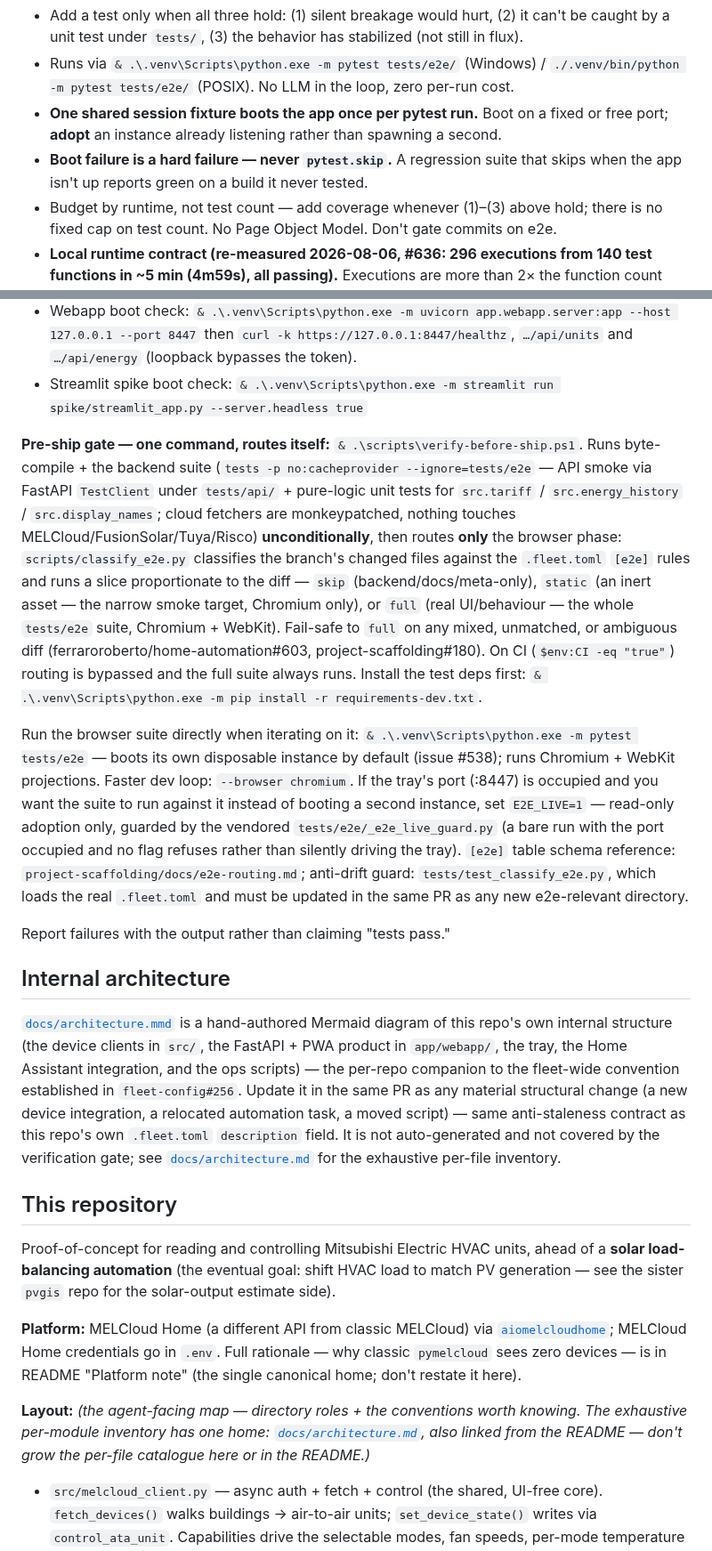
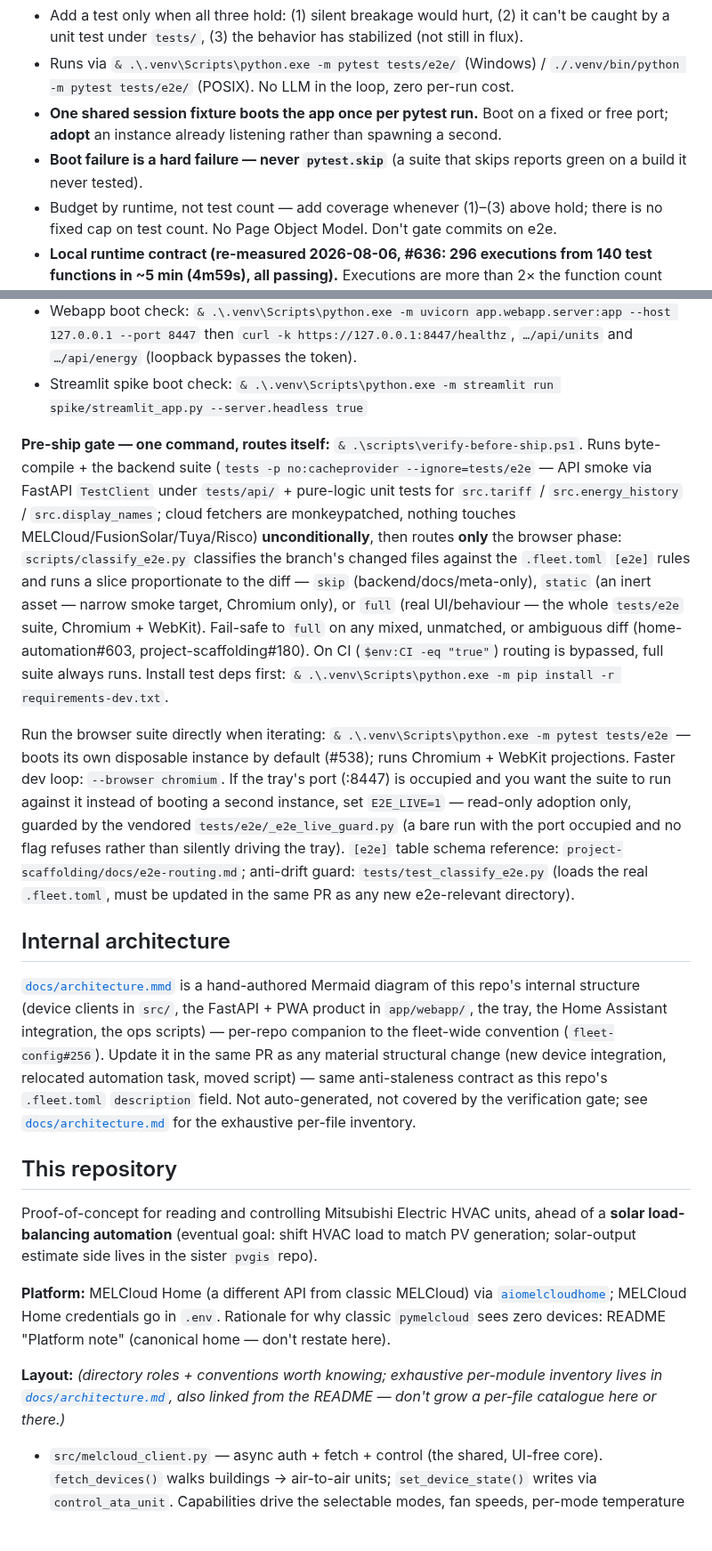
Before and after one commit to ferraroroberto/home-automation, a Markdown page: CLAUDE.md, 2 parts joined by grey strips. Shown at 89% size. GitHub-like rendering; blank space fills up the shorter version.

```diff
--- a/CLAUDE.md
+++ b/CLAUDE.md
@@ -37,7 +37,7 @@ Optional. Lives at `tests/e2e/`. **Don't create the folder until the first regre
 - Add a test only when all three hold: (1) silent breakage would hurt, (2) it can't be caught by a unit test under `tests/`, (3) the behavior has stabilized (not still in flux).
 - Runs via `& .\.venv\Scripts\python.exe -m pytest tests/e2e/` (Windows) / `./.venv/bin/python -m pytest tests/e2e/` (POSIX). No LLM in the loop, zero per-run cost.
 - **One shared session fixture boots the app once per pytest run.** Boot on a fixed or free port; **adopt** an instance already listening rather than spawning a second.
-- **Boot failure is a hard failure — never `pytest.skip`.** A regression suite that skips when the app isn't up reports green on a build it never tested.
+- **Boot failure is a hard failure — never `pytest.skip`** (a suite that skips reports green on a build it never tested).
 - Budget by runtime, not test count — add coverage whenever (1)–(3) above hold; there is no fixed cap on test count. No Page Object Model. Don't gate commits on e2e.
 - **Local runtime contract (re-measured 2026-08-06, #636: 296 executions from 140 test functions in ~5 min (4m59s), all passing).** Executions are more than 2× the function count because on top of the dual Chromium + WebKit projection, `test_design_matrix.py` fans one function across the 4 viewports × 2 themes of `_geometry.py`'s matrix — so the projection is not a flat ×2 and the execution count is what to re-count, via `pytest tests/e2e --collect-only`. Investigate if a full run exceeds **~10 min** — the trigger is 2× the measured baseline, so re-derive it whenever that baseline is re-measured (the previous ~8 min was 2× the 2026-07-17 / #464 measurement of 208 executions in 3m55s). Measured in a worktree on its own port with the tray still up, i.e. a normally-loaded box rather than an idle one.
 - When you remove a feature, remove its e2e test in the same commit.
@@ -59,21 +59,19 @@ Windows / PowerShell:
 - Webapp boot check: `& .\.venv\Scripts\python.exe -m uvicorn app.webapp.server:app --host 127.0.0.1 --port 8447` then `curl -k https://127.0.0.1:8447/healthz`, `…/api/units` and `…/api/energy` (loopback bypasses the token).
 - Streamlit spike boot check: `& .\.venv\Scripts\python.exe -m streamlit run spike/streamlit_app.py --server.headless true`
 
-**Pre-ship gate — one command, routes itself:** `& .\scripts\verify-before-ship.ps1`. Runs byte-compile + the backend suite (`tests -p no:cacheprovider --ignore=tests/e2e` — API smoke via FastAPI `TestClient` under `tests/api/` + pure-logic unit tests for `src.tariff` / `src.energy_history` / `src.display_names`; cloud fetchers are monkeypatched, nothing touches MELCloud/FusionSolar/Tuya/Risco) **unconditionally**, then routes **only** the browser phase: `scripts/classify_e2e.py` classifies the branch's changed files against the `.fleet.toml` `[e2e]` rules and runs a slice proportionate to the diff — `skip` (backend/docs/meta-only), `static` (an inert asset — the narrow smoke target, Chromium only), or `full` (real UI/behaviour — the whole `tests/e2e` suite, Chromium + WebKit). Fail-safe to `full` on any mixed, unmatched, or ambiguous diff (ferraroroberto/home-automation#603, project-scaffolding#180). On CI (`$env:CI -eq "true"`) routing is bypassed and the full suite always runs. Install the test deps first: `& .\.venv\Scripts\python.exe -m pip install -r requirements-dev.txt`.
+**Pre-ship gate — one command, routes itself:** `& .\scripts\verify-before-ship.ps1`. Runs byte-compile + the backend suite (`tests -p no:cacheprovider --ignore=tests/e2e` — API smoke via FastAPI `TestClient` under `tests/api/` + pure-logic unit tests for `src.tariff` / `src.energy_history` / `src.display_names`; cloud fetchers are monkeypatched, nothing touches MELCloud/FusionSolar/Tuya/Risco) **unconditionally**, then routes **only** the browser phase: `scripts/classify_e2e.py` classifies the branch's changed files against the `.fleet.toml` `[e2e]` rules and runs a slice proportionate to the diff — `skip` (backend/docs/meta-only), `static` (an inert asset — narrow smoke target, Chromium only), or `full` (real UI/behaviour — the whole `tests/e2e` suite, Chromium + WebKit). Fail-safe to `full` on any mixed, unmatched, or ambiguous diff (home-automation#603, project-scaffolding#180). On CI (`$env:CI -eq "true"`) routing is bypassed, full suite always runs. Install test deps first: `& .\.venv\Scripts\python.exe -m pip install -r requirements-dev.txt`.
 
-Run the browser suite directly when iterating on it: `& .\.venv\Scripts\python.exe -m pytest tests/e2e` — boots its own disposable instance by default (issue #538); runs Chromium + WebKit projections. Faster dev loop: `--browser chromium`. If the tray's port (:8447) is occupied and you want the suite to run against it instead of booting a second instance, set `E2E_LIVE=1` — read-only adoption only, guarded by the vendored `tests/e2e/_e2e_live_guard.py` (a bare run with the port occupied and no flag refuses rather than silently driving the tray). `[e2e]` table schema reference: `project-scaffolding/docs/e2e-routing.md`; anti-drift guard: `tests/test_classify_e2e.py`, which loads the real `.fleet.toml` and must be updated in the same PR as any new e2e-relevant directory.
-
-Report failures with the output rather than claiming "tests pass."
+Run the browser suite directly when iterating: `& .\.venv\Scripts\python.exe -m pytest tests/e2e` — boots its own disposable instance by default (#538); runs Chromium + WebKit projections. Faster dev loop: `--browser chromium`. If the tray's port (:8447) is occupied and you want the suite to run against it instead of booting a second instance, set `E2E_LIVE=1` — read-only adoption only, guarded by the vendored `tests/e2e/_e2e_live_guard.py` (a bare run with the port occupied and no flag refuses rather than silently driving the tray). `[e2e]` table schema reference: `project-scaffolding/docs/e2e-routing.md`; anti-drift guard: `tests/test_classify_e2e.py` (loads the real `.fleet.toml`, must be updated in the same PR as any new e2e-relevant directory).
 
 ## Internal architecture
 
-[`docs/architecture.mmd`](docs/architecture.mmd) is a hand-authored Mermaid diagram of this repo's own internal structure (the device clients in `src/`, the FastAPI + PWA product in `app/webapp/`, the tray, the Home Assistant integration, and the ops scripts) — the per-repo companion to the fleet-wide convention established in `fleet-config#256`. Update it in the same PR as any material structural change (a new device integration, a relocated automation task, a moved script) — same anti-staleness contract as this repo's own `.fleet.toml` `description` field. It is not auto-generated and not covered by the verification gate; see [`docs/architecture.md`](docs/architecture.md) for the exhaustive per-file inventory.
+[`docs/architecture.mmd`](docs/architecture.mmd) is a hand-authored Mermaid diagram of this repo's internal structure (device clients in `src/`, the FastAPI + PWA product in `app/webapp/`, the tray, the Home Assistant integration, the ops scripts) — per-repo companion to the fleet-wide convention (`fleet-config#256`). Update it in the same PR as any material structural change (new device integration, relocated automation task, moved script) — same anti-staleness contract as this repo's `.fleet.toml` `description` field. Not auto-generated, not covered by the verification gate; see [`docs/architecture.md`](docs/architecture.md) for the exhaustive per-file inventory.
 
 ## This repository
-Proof-of-concept for reading and controlling Mitsubishi Electric HVAC units, ahead of a **solar load-balancing automation** (the eventual goal: shift HVAC load to match PV generation — see the sister `pvgis` repo for the solar-output estimate side).
+Proof-of-concept for reading and controlling Mitsubishi Electric HVAC units, ahead of a **solar load-balancing automation** (eventual goal: shift HVAC load to match PV generation; solar-output estimate side lives in the sister `pvgis` repo).
 
-**Platform:** MELCloud Home (a different API from classic MELCloud) via [`aiomelcloudhome`](https://github.com/erwindouna/aiomelcloudhome); MELCloud Home credentials go in `.env`. Full rationale — why classic `pymelcloud` sees zero devices — is in README "Platform note" (the single canonical home; don't restate it here).
+**Platform:** MELCloud Home (a different API from classic MELCloud) via [`aiomelcloudhome`](https://github.com/erwindouna/aiomelcloudhome); MELCloud Home credentials go in `.env`. Rationale for why classic `pymelcloud` sees zero devices: README "Platform note" (canonical home — don't restate here).
 
-**Layout:** *(the agent-facing map — directory roles + the conventions worth knowing. The exhaustive per-module inventory has one home: [`docs/architecture.md`](docs/architecture.md), also linked from the README — don't grow the per-file catalogue here or in the README.)*
+**Layout:** *(directory roles + conventions worth knowing; exhaustive per-module inventory lives in [`docs/architecture.md`](docs/architecture.md), also linked from the README — don't grow a per-file catalogue here or there.)*
 - `src/melcloud_client.py` — async auth + fetch + control (the shared, UI-free core). `fetch_devices()` walks buildings → air-to-air units; `set_device_state()` writes via `control_ata_unit`. Capabilities drive the selectable modes, fan speeds, per-mode temperature bounds, and the two vanes (vertical/horizontal).
 - `src/list_devices.py` — CLI that prints each unit's live state.
```
Also changed, not shown: other parts of CLAUDE.md (+19 -19 lines).
